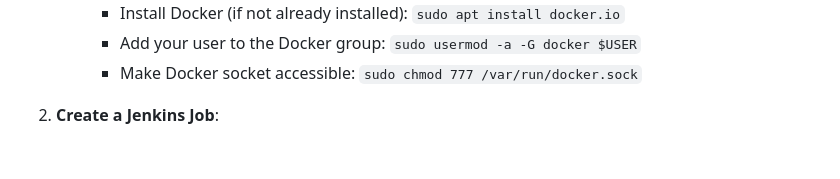
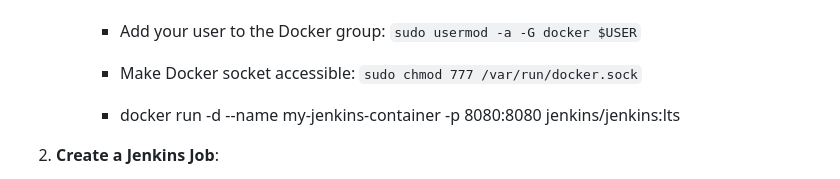
Before and after one commit to GitGuru4DevOps-Venkatesh/service-website, a Markdown page: README.md, the part around the change. Rendered like a GitHub page; blank space fills up the shorter version.

```diff
--- a/README.md
+++ b/README.md
@@ -21,6 +21,8 @@ Certainly! Let's set up Jenkins to automatically deploy changes from your GitHub
      - Install Docker (if not already installed): `sudo apt install docker.io`
      - Add your user to the Docker group: `sudo usermod -a -G docker $USER`
      - Make Docker socket accessible: `sudo chmod 777 /var/run/docker.sock`
+
+     - docker run -d --name my-jenkins-container -p 8080:8080 jenkins/jenkins:lts
 
 2. **Create a Jenkins Job**:
    - In Jenkins, create a new job:
```
